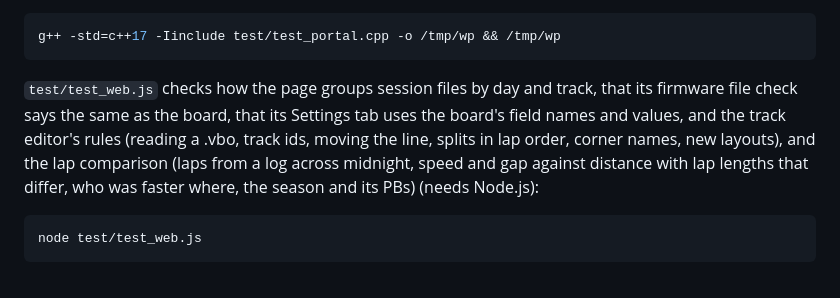
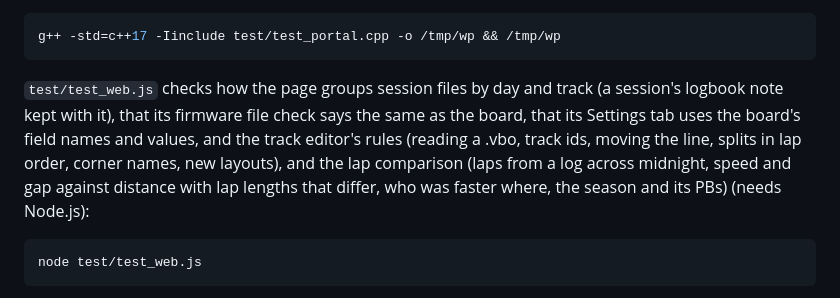
Before and after one commit to DylanD2402/track-rat, a Markdown page: README.md, the part around the change. Drawn GitHub-style.

Commit message:
README: test_web covers notes
Co-Authored-By: Claude Opus 5.5 <noreply@anthropic.com>

````diff
--- a/README.md
+++ b/README.md
@@ -738,7 +738,7 @@ g++ -std=c++17 -Iinclude test/test_localtime.cpp -o /tmp/ltz && /tmp/ltz
 g++ -std=c++17 -Iinclude test/test_portal.cpp -o /tmp/wp && /tmp/wp
 ```
 
-`test/test_web.js` checks how the page groups session files by day and track, that its firmware file check says the same as the board, that its Settings tab uses the board's field names and values, and the track editor's rules (reading a .vbo, track ids, moving the line, splits in lap order, corner names, new layouts), and the lap comparison (laps from a log across midnight, speed and gap against distance with lap lengths that differ, who was faster where, the season and its PBs) (needs Node.js):
+`test/test_web.js` checks how the page groups session files by day and track (a session's logbook note kept with it), that its firmware file check says the same as the board, that its Settings tab uses the board's field names and values, and the track editor's rules (reading a .vbo, track ids, moving the line, splits in lap order, corner names, new layouts), and the lap comparison (laps from a log across midnight, speed and gap against distance with lap lengths that differ, who was faster where, the season and its PBs) (needs Node.js):
 
 ```bash
 node test/test_web.js
````
